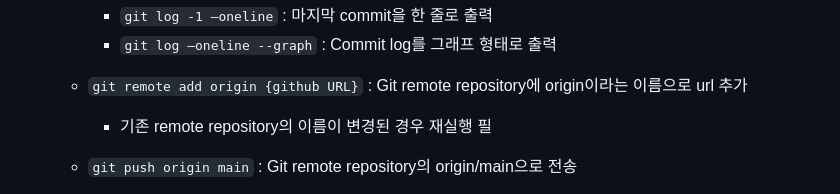
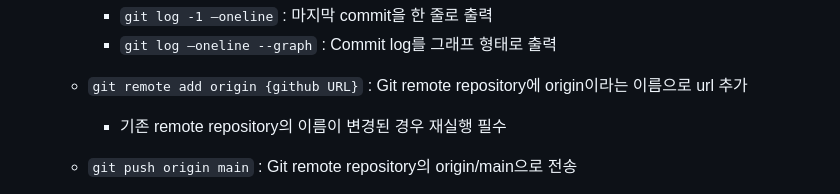
Before and after one commit to JeonguiSeo/TIL, a Markdown page: Git.md, the part around the change. GitHub-like rendering.

Commit message:
Git note update

```diff
--- a/Git.md
+++ b/Git.md
@@ -70,7 +70,7 @@ Git
         - `git log -1 —oneline` : 마지막 commit을 한 줄로 출력
         - `git log —oneline --graph` : Commit log를 그래프 형태로 출력
     - `git remote add origin {github URL}` : Git remote repository에 origin이라는 이름으로 url 추가
-        - 기존 remote repository의 이름이 변경된 경우 재실행 필
+        - 기존 remote repository의 이름이 변경된 경우 재실행 필수
     - `git push origin main` : Git remote repository의 origin/main으로 전송
         - `push` : 로컬 저장소의 버전을 원격 저장소로 전송
             - 로컬에서의 작업이 모두 완료된 후, 원격 저장소로 전송
```
